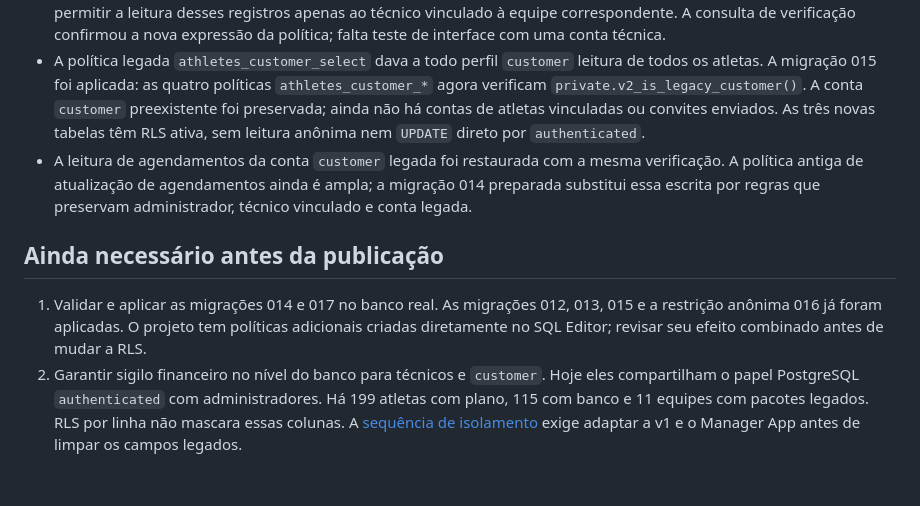
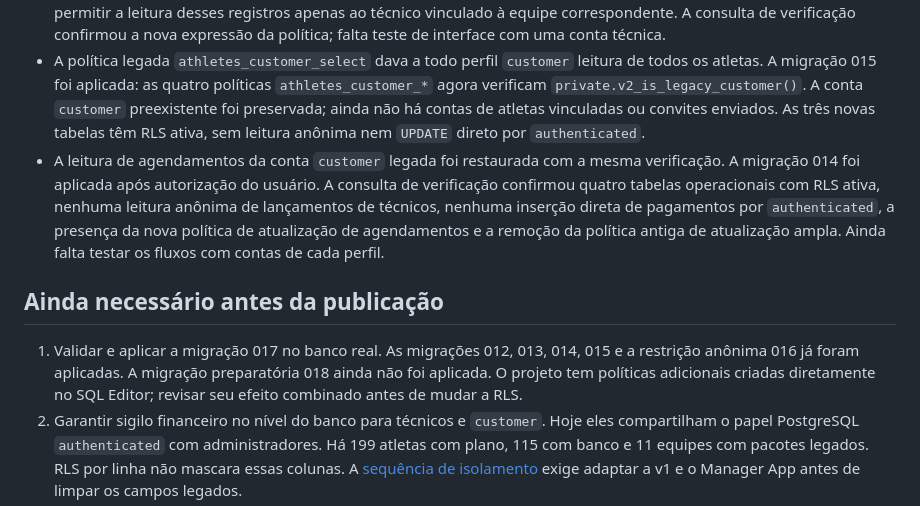
Before and after one commit to apollovoleibol/management_panel_v2, a Markdown page: docs/IMPLEMENTACAO_REAL.md, the part around the change. GitHub-like rendering; blank space fills up the shorter version.

```diff
--- a/docs/IMPLEMENTACAO_REAL.md
+++ b/docs/IMPLEMENTACAO_REAL.md
@@ -12,11 +12,11 @@ Status em 29/09/2026: **em desenvolvimento, não publicar como produto**. A v1 c
 - A primeira versão da migração 013 foi bloqueada pela revisão automática porque concedia escrita direta a `authenticated` nas tabelas de permissões. Após autorização do usuário, a versão restrita foi aplicada em produção. A consulta de verificação mostrou RLS ativa, `anon` sem `SELECT` e `authenticated` com `SELECT`, sem `INSERT`, `UPDATE` ou `DELETE`, em `v2_staff` e `v2_athlete_access`. Duas contas administradoras foram incluídas em `finance_access`.
 - Depois da aplicação, foi identificada a compatibilidade com agendamentos legados sem `team_id` (10 de 182; 9 têm `target_team` correspondente ao nome de uma equipe). A política `v2_tryouts_select` foi ajustada em produção para permitir a leitura desses registros apenas ao técnico vinculado à equipe correspondente. A consulta de verificação confirmou a nova expressão da política; falta teste de interface com uma conta técnica.
 - A política legada `athletes_customer_select` dava a todo perfil `customer` leitura de todos os atletas. A migração 015 foi aplicada: as quatro políticas `athletes_customer_*` agora verificam `private.v2_is_legacy_customer()`. A conta `customer` preexistente foi preservada; ainda não há contas de atletas vinculadas ou convites enviados. As três novas tabelas têm RLS ativa, sem leitura anônima nem `UPDATE` direto por `authenticated`.
-- A leitura de agendamentos da conta `customer` legada foi restaurada com a mesma verificação. A política antiga de atualização de agendamentos ainda é ampla; a migração 014 preparada substitui essa escrita por regras que preservam administrador, técnico vinculado e conta legada.
+- A leitura de agendamentos da conta `customer` legada foi restaurada com a mesma verificação. A migração 014 foi aplicada após autorização do usuário. A consulta de verificação confirmou quatro tabelas operacionais com RLS ativa, nenhuma leitura anônima de lançamentos de técnicos, nenhuma inserção direta de pagamentos por `authenticated`, a presença da nova política de atualização de agendamentos e a remoção da política antiga de atualização ampla. Ainda falta testar os fluxos com contas de cada perfil.
 
 ## Ainda necessário antes da publicação
 
-1. Validar e aplicar as migrações 014 e 017 no banco real. As migrações 012, 013, 015 e a restrição anônima 016 já foram aplicadas. O projeto tem políticas adicionais criadas diretamente no SQL Editor; revisar seu efeito combinado antes de mudar a RLS.
+1. Validar e aplicar a migração 017 no banco real. As migrações 012, 013, 014, 015 e a restrição anônima 016 já foram aplicadas. A migração preparatória 018 ainda não foi aplicada. O projeto tem políticas adicionais criadas diretamente no SQL Editor; revisar seu efeito combinado antes de mudar a RLS.
 2. Garantir sigilo financeiro no nível do banco para técnicos e `customer`. Hoje eles compartilham o papel PostgreSQL `authenticated` com administradores. Há 199 atletas com plano, 115 com banco e 11 equipes com pacotes legados. RLS por linha não mascara essas colunas. A [sequência de isolamento](ISOLAMENTO_FINANCEIRO_LEGADO.md) exige adaptar a v1 e o Manager App antes de limpar os campos legados.
 3. Implantar e testar o convite de usuários pela Edge Function `v2-invite-user`, a edição de permissões e vínculos por RPC e a operação segura de pacotes. O código local dessas primeiras operações está preparado, mas depende das migrações e da função implantada; não convidar usuários ainda.
 4. Conectar regras e atualização do Chatbot Feeder ao Apps Script. Descrição e disponibilidade da equipe gravam no Supabase, mas o painel ainda não comprova a atualização do prompt do chatbot.
```
Also changed, not shown: README.md (+1 -1 lines), docs/INTEGRACAO_TECNOFIT_2026-09-29.md (+1 -1 lines).
